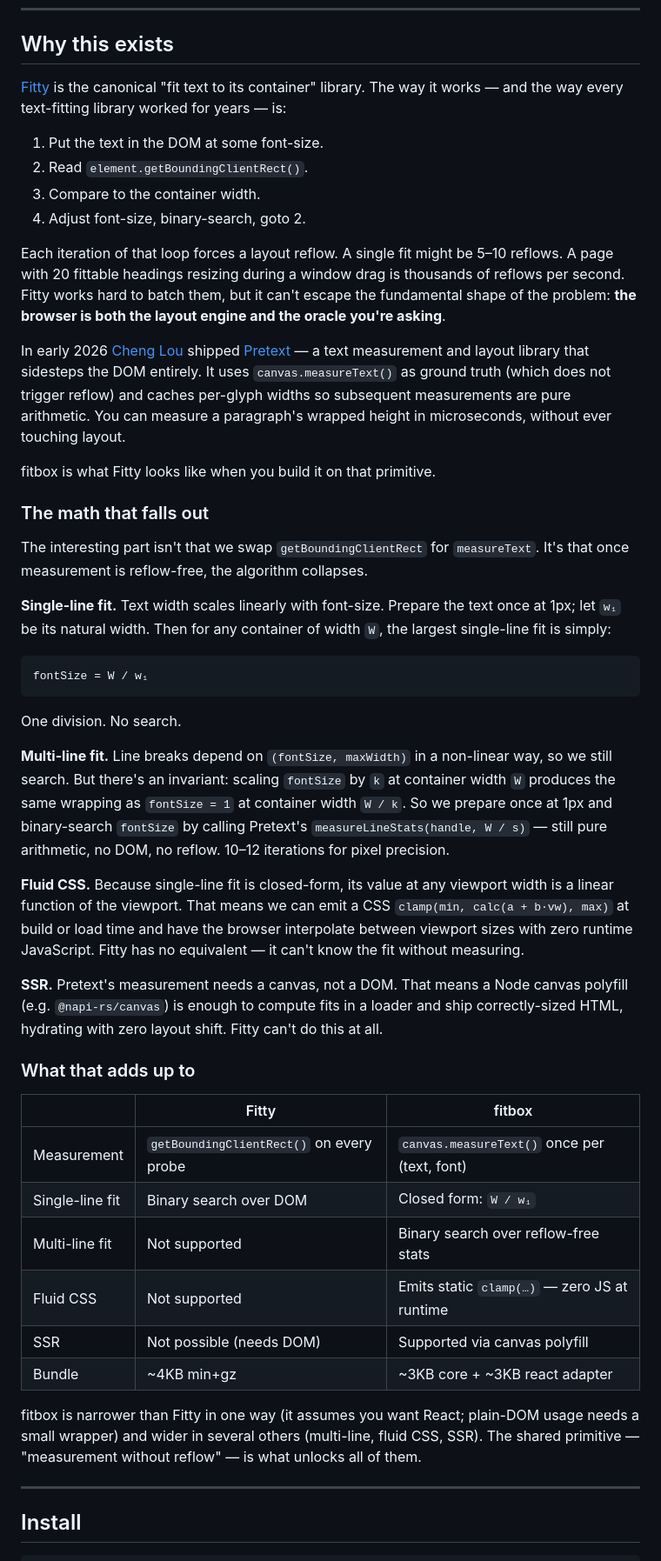
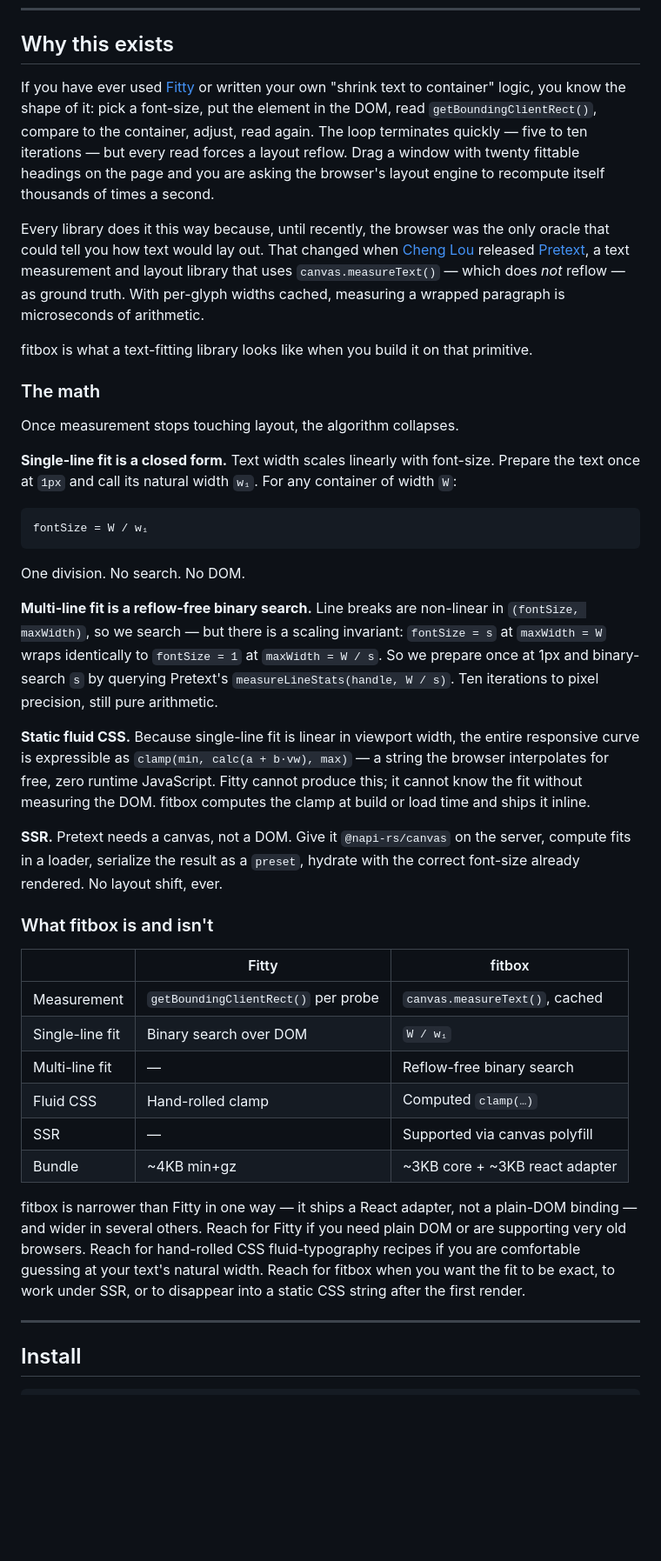
Before and after one commit to darkroomengineering/fitbox, a Markdown page: README.md, the part around the change. Shown at 87% size. GitHub-like rendering; blank space fills up the shorter version.

Commit message:
docs: tighten the why-this-exists narrative
Lead with the concrete reflow loop instead of a 4-step recipe. State
the scaling invariant plainly. Replace the "what that adds up to"
summary with a direct "what fitbox is and isn't" that tells readers
when to reach for Fitty or CSS-only recipes instead.

````diff
--- a/README.md
+++ b/README.md
@@ -6,49 +6,42 @@ Reflow-free text-to-box fitting for React, built on [`@chenglou/pretext`](https:
 
 ## Why this exists
 
-[Fitty](https://github.com/rikschennink/fitty) is the canonical "fit text to its container" library. The way it works — and the way every text-fitting library worked for years — is:
+If you have ever used [Fitty](https://github.com/rikschennink/fitty) or written your own "shrink text to container" logic, you know the shape of it: pick a font-size, put the element in the DOM, read `getBoundingClientRect()`, compare to the container, adjust, read again. The loop terminates quickly — five to ten iterations — but every read forces a layout reflow. Drag a window with twenty fittable headings on the page and you are asking the browser's layout engine to recompute itself thousands of times a second.
 
-1. Put the text in the DOM at some font-size.
-2. Read `element.getBoundingClientRect()`.
-3. Compare to the container width.
-4. Adjust font-size, binary-search, goto 2.
+Every library does it this way because, until recently, the browser was the only oracle that could tell you how text would lay out. That changed when [Cheng Lou](https://github.com/chenglou) released [Pretext](https://github.com/chenglou/pretext), a text measurement and layout library that uses `canvas.measureText()` — which does *not* reflow — as ground truth. With per-glyph widths cached, measuring a wrapped paragraph is microseconds of arithmetic.
 
-Each iteration of that loop forces a layout reflow. A single fit might be 5–10 reflows. A page with 20 fittable headings resizing during a window drag is thousands of reflows per second. Fitty works hard to batch them, but it can't escape the fundamental shape of the problem: **the browser is both the layout engine and the oracle you're asking**.
+fitbox is what a text-fitting library looks like when you build it on that primitive.
 
-In early 2026 [Cheng Lou](https://github.com/chenglou) shipped [Pretext](https://github.com/chenglou/pretext) — a text measurement and layout library that sidesteps the DOM entirely. It uses `canvas.measureText()` as ground truth (which does not trigger reflow) and caches per-glyph widths so subsequent measurements are pure arithmetic. You can measure a paragraph's wrapped height in microseconds, without ever touching layout.
+### The math
 
-fitbox is what Fitty looks like when you build it on that primitive.
+Once measurement stops touching layout, the algorithm collapses.
 
-### The math that falls out
-
-The interesting part isn't that we swap `getBoundingClientRect` for `measureText`. It's that once measurement is reflow-free, the algorithm collapses.
-
-**Single-line fit.** Text width scales linearly with font-size. Prepare the text once at 1px; let `w₁` be its natural width. Then for any container of width `W`, the largest single-line fit is simply:
+**Single-line fit is a closed form.** Text width scales linearly with font-size. Prepare the text once at `1px` and call its natural width `w₁`. For any container of width `W`:
 
 ```
 fontSize = W / w₁
 ```
 
-One division. No search.
+One division. No search. No DOM.
 
-**Multi-line fit.** Line breaks depend on `(fontSize, maxWidth)` in a non-linear way, so we still search. But there's an invariant: scaling `fontSize` by `k` at container width `W` produces the same wrapping as `fontSize = 1` at container width `W / k`. So we prepare once at 1px and binary-search `fontSize` by calling Pretext's `measureLineStats(handle, W / s)` — still pure arithmetic, no DOM, no reflow. 10–12 iterations for pixel precision.
+**Multi-line fit is a reflow-free binary search.** Line breaks are non-linear in `(fontSize, maxWidth)`, so we search — but there is a scaling invariant: `fontSize = s` at `maxWidth = W` wraps identically to `fontSize = 1` at `maxWidth = W / s`. So we prepare once at 1px and binary-search `s` by querying Pretext's `measureLineStats(handle, W / s)`. Ten iterations to pixel precision, still pure arithmetic.
 
-**Fluid CSS.** Because single-line fit is closed-form, its value at any viewport width is a linear function of the viewport. That means we can emit a CSS `clamp(min, calc(a + b·vw), max)` at build or load time and have the browser interpolate between viewport sizes with zero runtime JavaScript. Fitty has no equivalent — it can't know the fit without measuring.
+**Static fluid CSS.** Because single-line fit is linear in viewport width, the entire responsive curve is expressible as `clamp(min, calc(a + b·vw), max)` — a string the browser interpolates for free, zero runtime JavaScript. Fitty cannot produce this; it cannot know the fit without measuring the DOM. fitbox computes the clamp at build or load time and ships it inline.
 
-**SSR.** Pretext's measurement needs a canvas, not a DOM. That means a Node canvas polyfill (e.g. `@napi-rs/canvas`) is enough to compute fits in a loader and ship correctly-sized HTML, hydrating with zero layout shift. Fitty can't do this at all.
+**SSR.** Pretext needs a canvas, not a DOM. Give it `@napi-rs/canvas` on the server, compute fits in a loader, serialize the result as a `preset`, hydrate with the correct font-size already rendered. No layout shift, ever.
 
-### What that adds up to
+### What fitbox is and isn't
 
 | | Fitty | fitbox |
 |---|---|---|
-| Measurement | `getBoundingClientRect()` on every probe | `canvas.measureText()` once per (text, font) |
-| Single-line fit | Binary search over DOM | Closed form: `W / w₁` |
-| Multi-line fit | Not supported | Binary search over reflow-free stats |
-| Fluid CSS | Not supported | Emits static `clamp(…)` — zero JS at runtime |
-| SSR | Not possible (needs DOM) | Supported via canvas polyfill |
+| Measurement | `getBoundingClientRect()` per probe | `canvas.measureText()`, cached |
+| Single-line fit | Binary search over DOM | `W / w₁` |
+| Multi-line fit | — | Reflow-free binary search |
+| Fluid CSS | Hand-rolled clamp | Computed `clamp(…)` |
+| SSR | — | Supported via canvas polyfill |
 | Bundle | ~4KB min+gz | ~3KB core + ~3KB react adapter |
 
-fitbox is narrower than Fitty in one way (it assumes you want React; plain-DOM usage needs a small wrapper) and wider in several others (multi-line, fluid CSS, SSR). The shared primitive — "measurement without reflow" — is what unlocks all of them.
+fitbox is narrower than Fitty in one way — it ships a React adapter, not a plain-DOM binding — and wider in several others. Reach for Fitty if you need plain DOM or are supporting very old browsers. Reach for hand-rolled CSS fluid-typography recipes if you are comfortable guessing at your text's natural width. Reach for fitbox when you want the fit to be exact, to work under SSR, or to disappear into a static CSS string after the first render.
 
 ---
 
````
